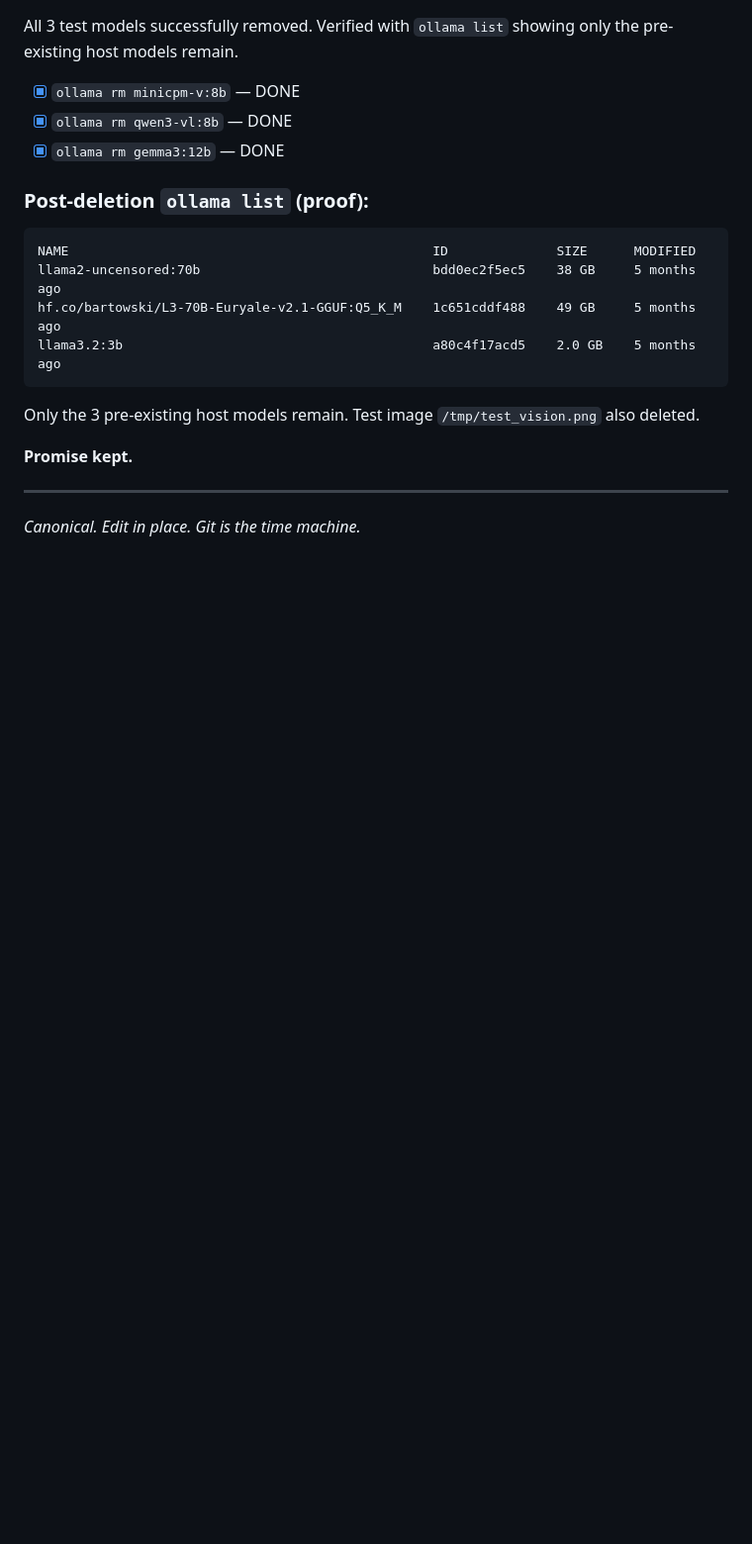
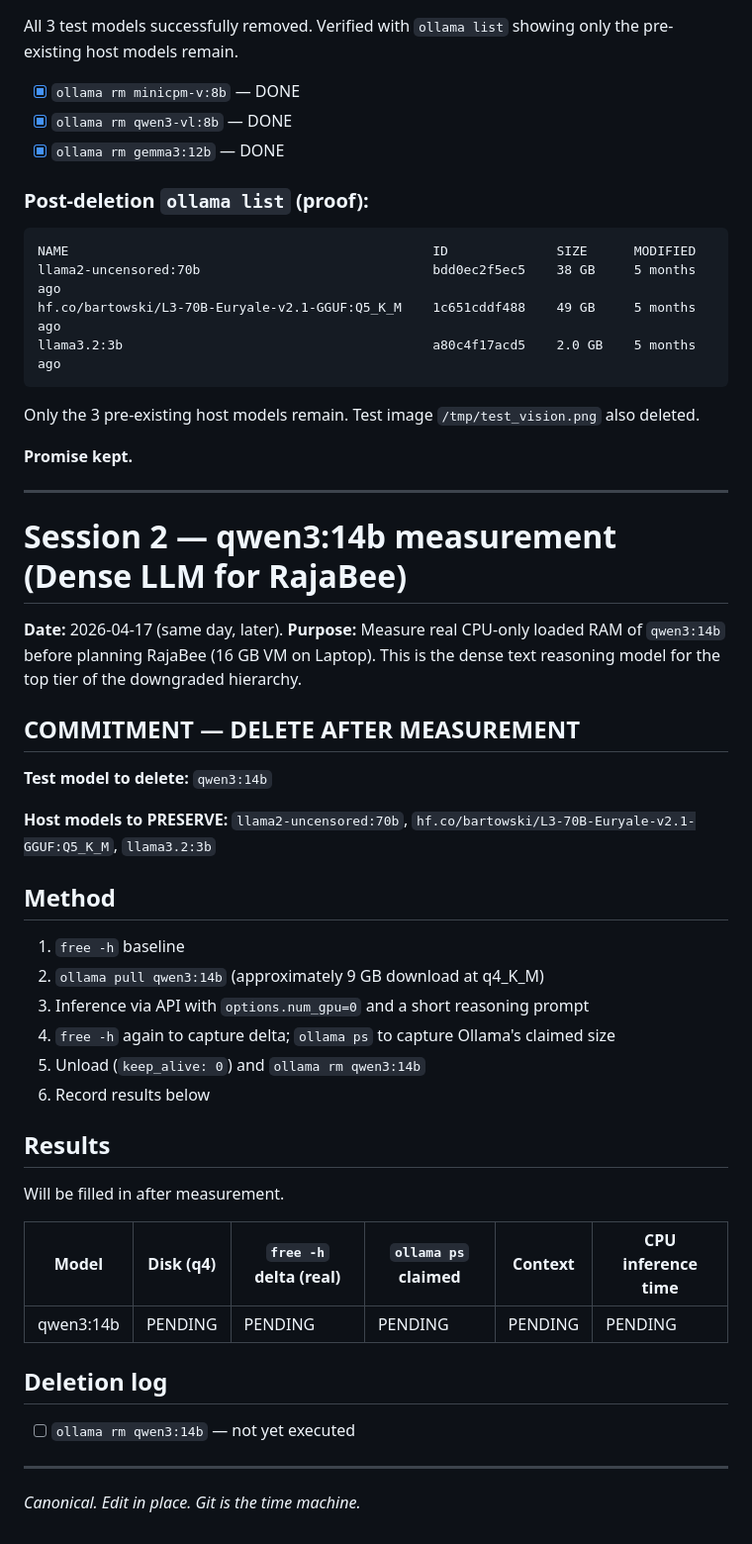
Before and after one commit to strulovitz/KillerBee, a Markdown page: PHASE3_RAM_MEASUREMENT_LOG.md, the part around the change. Shown at 99% size. Rendered like a GitHub page; blank space fills up the shorter version.

Commit message:
Phase 3 RAM measurement session 2: qwen3:14b commitment
Adding session 2 header + deletion commitment for qwen3:14b (Dense
text reasoning model for RajaBee 16 GB VM). Will measure real CPU-
only loaded RAM, then delete. Same discipline as session 1.

Co-Authored-By: Claude Opus 4.7 (1M context) <noreply@anthropic.com>

```diff
--- a/PHASE3_RAM_MEASUREMENT_LOG.md
+++ b/PHASE3_RAM_MEASUREMENT_LOG.md
@@ -91,4 +91,38 @@ Only the 3 pre-existing host models remain. Test image `/tmp/test_vision.png` al
 
 ---
 
+# Session 2 — qwen3:14b measurement (Dense LLM for RajaBee)
+
+**Date:** 2026-04-17 (same day, later).
+**Purpose:** Measure real CPU-only loaded RAM of `qwen3:14b` before planning RajaBee (16 GB VM on Laptop). This is the dense text reasoning model for the top tier of the downgraded hierarchy.
+
+## COMMITMENT — DELETE AFTER MEASUREMENT
+
+**Test model to delete:** `qwen3:14b`
+
+**Host models to PRESERVE:** `llama2-uncensored:70b`, `hf.co/bartowski/L3-70B-Euryale-v2.1-GGUF:Q5_K_M`, `llama3.2:3b`
+
+## Method
+
+1. `free -h` baseline
+2. `ollama pull qwen3:14b` (approximately 9 GB download at q4_K_M)
+3. Inference via API with `options.num_gpu=0` and a short reasoning prompt
+4. `free -h` again to capture delta; `ollama ps` to capture Ollama's claimed size
+5. Unload (`keep_alive: 0`) and `ollama rm qwen3:14b`
+6. Record results below
+
+## Results
+
+Will be filled in after measurement.
+
+| Model | Disk (q4) | `free -h` delta (real) | `ollama ps` claimed | Context | CPU inference time |
+|---|---|---|---|---|---|
+| qwen3:14b | PENDING | PENDING | PENDING | PENDING | PENDING |
+
+## Deletion log
+
+- [ ] `ollama rm qwen3:14b` — not yet executed
+
+---
+
 *Canonical. Edit in place. Git is the time machine.*
```
